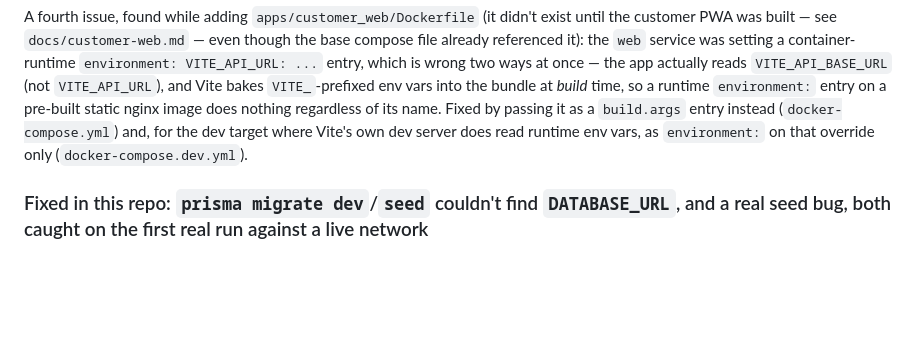
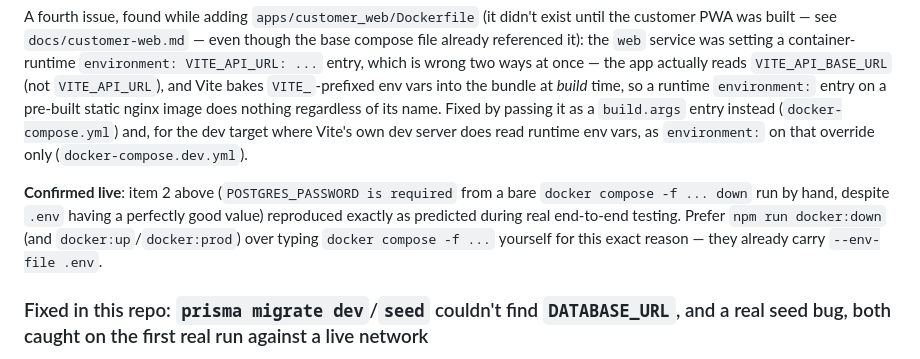
Before and after one commit to Aakib78/DineEasy, a Markdown page: docs/troubleshooting.md, the part around the change. GitHub-like rendering; blank space fills up the shorter version.

```diff
--- a/docs/troubleshooting.md
+++ b/docs/troubleshooting.md
@@ -36,6 +36,8 @@ Three real bugs were caught the first time these compose files were actually exe
 All three combinations (`docker-compose.yml` alone, `+dev`, `+test`) were re-validated with `docker compose config --quiet` after the fixes (exit code 0, and for the `web` service specifically, confirmed `VITE_API_BASE_URL` actually resolves as a build arg — see the next section).
 
 A fourth issue, found while adding `apps/customer_web/Dockerfile` (it didn't exist until the customer PWA was built — see `docs/customer-web.md` — even though the base compose file already referenced it): the `web` service was setting a container-runtime `environment: VITE_API_URL: ...` entry, which is wrong two ways at once — the app actually reads `VITE_API_BASE_URL` (not `VITE_API_URL`), and Vite bakes `VITE_`-prefixed env vars into the bundle at *build* time, so a runtime `environment:` entry on a pre-built static nginx image does nothing regardless of its name. Fixed by passing it as a `build.args` entry instead (`docker-compose.yml`) and, for the dev target where Vite's own dev server does read runtime env vars, as `environment:` on that override only (`docker-compose.dev.yml`).
+
+**Confirmed live**: item 2 above (`POSTGRES_PASSWORD is required` from a bare `docker compose -f ... down` run by hand, despite `.env` having a perfectly good value) reproduced exactly as predicted during real end-to-end testing. Prefer `npm run docker:down` (and `docker:up`/`docker:prod`) over typing `docker compose -f ...` yourself for this exact reason — they already carry `--env-file .env`.
 
 ### Fixed in this repo: `prisma migrate dev`/`seed` couldn't find `DATABASE_URL`, and a real seed bug, both caught on the first real run against a live network
 
```
Also changed, not shown: docs/local-development.md (+1 -1 lines).
